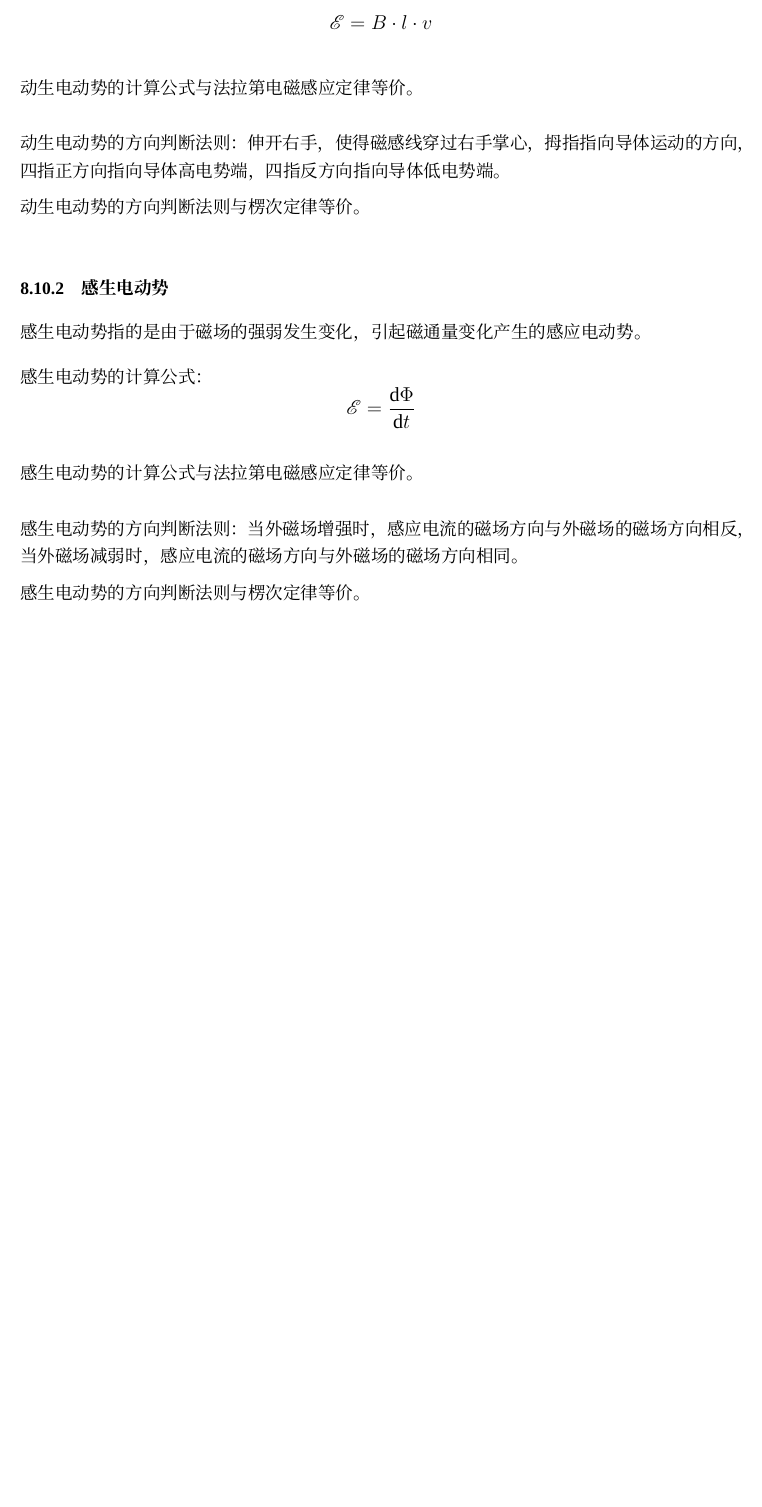
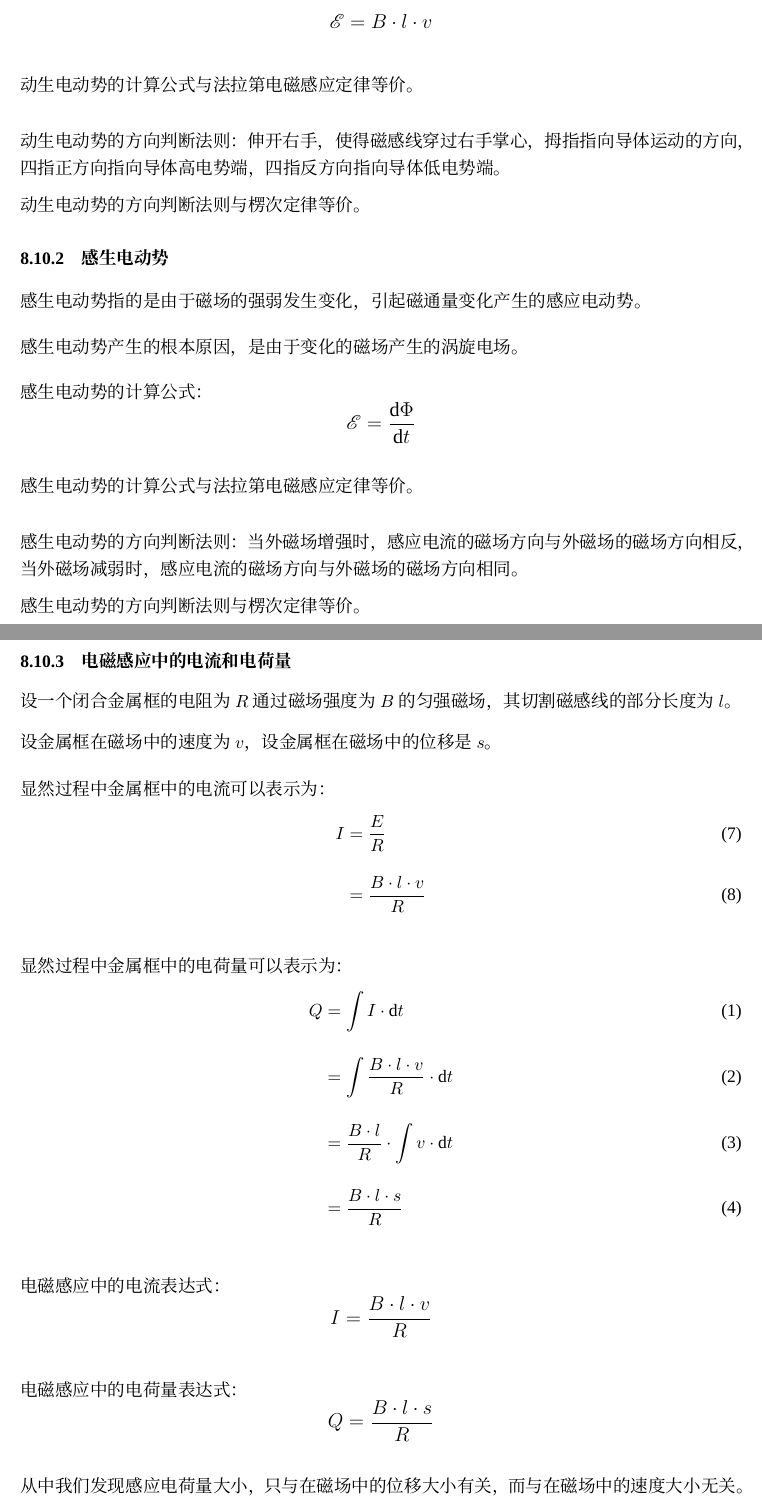
Before and after one commit to liyuxuan2003/Note-Physics, a LaTeX document (PhysicsNote.tex): part of page 74 of 74 before the commit and two parts of pages 74 and 75 of 75 after it, the two joined at a grey line, cut so that both start at the same text, the shorter picture padded with empty space. Compiled offline with XeLaTeX; a missing font is replaced by an installed copy or a similar font.

Commit message:
20200321常规提交-1

```diff
--- a/PhysicsNote.tex
+++ b/PhysicsNote.tex
@@ -2975,10 +2976,11 @@
     动生电动势的计算公式与法拉第电磁感应定律等价。\\[6mm]
     动生电动势的方向判断法则：伸开右手，使得磁感线穿过右手掌心，拇指指向导体运动的方向，
     四指正方向指向导体高电势端，四指反方向指向导体低电势端。\\[2mm]
-    动生电动势的方向判断法则与楞次定律等价。\\
+    动生电动势的方向判断法则与楞次定律等价。
 
 \subsubsection{感生电动势}
     感生电动势指的是由于磁场的强弱发生变化，引起磁通量变化产生的感应电动势。\\[3mm]
+    感生电动势产生的根本原因，是由于变化的磁场产生的涡旋电场。\\[3mm]
     感生电动势的计算公式：
     \begin{large}
         \begin{equation*}
@@ -2990,4 +2992,39 @@
     当外磁场减弱时，感应电流的磁场方向与外磁场的磁场方向相同。\\[2mm]
     感生电动势的方向判断法则与楞次定律等价。
 
+\newpage
+
+\subsubsection{电磁感应中的电流和电荷量}
+    设一个闭合金属框的电阻为$R$通过磁场强度为$B$的匀强磁场，其切割磁感线的部分长度为$l$。\\[3mm]
+    设金属框在磁场中的速度为$v$，设金属框在磁场中的位移是$s$。\\[4mm]
+    显然过程中金属框中的电流可以表示为：
+    \begin{align}
+        I
+        &=\frac{E}{R}\\[4mm]
+        &=\frac{B\cdot l\cdot v}{R}
+    \end{align}\\
+    显然过程中金属框中的电荷量可以表示为：
+    \setcounter{equation}{0}
+    \begin{align}
+        Q
+        &=\int I\cdot\dif t\\[4mm]
+        &=\int \frac{B\cdot l\cdot v}{R}\cdot\dif t\\[4mm]
+        &=\frac{B\cdot l}{R}\cdot\int v\cdot\dif t\\[4mm]
+        &=\frac{B\cdot l\cdot s}{R}
+    \end{align}\\
+    电磁感应中的电流表达式：
+    \begin{large}
+        \begin{equation*}
+            I=\frac{B\cdot l\cdot v}{R}
+        \end{equation*}
+    \end{large}\\
+    电磁感应中的电荷量表达式：
+    \begin{large}
+        \begin{equation*}
+            Q=\frac{B\cdot l\cdot s}{R}
+        \end{equation*}
+    \end{large}\\
+    从中我们发现感应电荷量大小，只与在磁场中的位移大小有关，而与在磁场中的速度大小无关。
+
+
 \end{document}
```
Also changed, not shown: PhysicsNote.pdf, PhysicsNote.tex (1 more changed lines), 4 other files.
